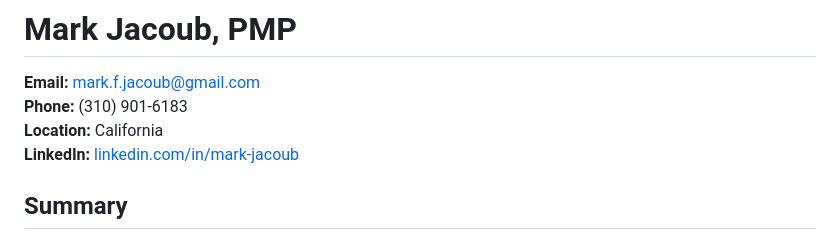
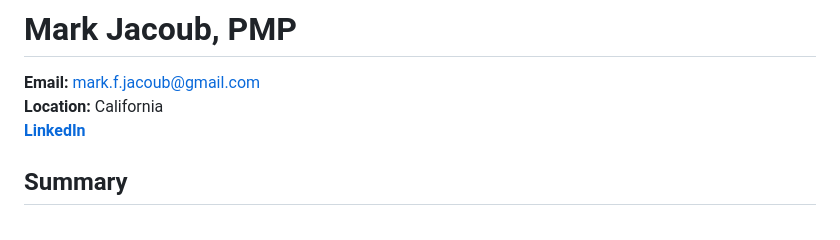
Before and after one commit to markjacoub/markjacoub.github.io, a Markdown page: README.md, the part around the change. GitHub-like rendering.

```diff
--- a/README.md
+++ b/README.md
@@ -1,8 +1,7 @@
 # Mark Jacoub, PMP
 **Email:** [mark.f.jacoub@gmail.com](mailto:mark.f.jacoub@gmail.com)
-**Phone:** (310) 901-6183
 **Location:** California
-**LinkedIn:** [linkedin.com/in/mark-jacoub](https://linkedin.com/in/mark-jacoub)
+**[LinkedIn](https://linkedin.com/in/mark-jacoub)**
 
 ## Summary
 Certified Project Management Professional (PMP) and Professional Scrum Master (PSM-I), aligning business objectives with project management to drive customer satisfaction and company growth. Specializes in merging technology with business requirements, focusing on cross-functional team leadership, complex problem-solving, and data analytics. Committed to enhancing organizational efficiency through superior interpersonal and organizational skills.
```
